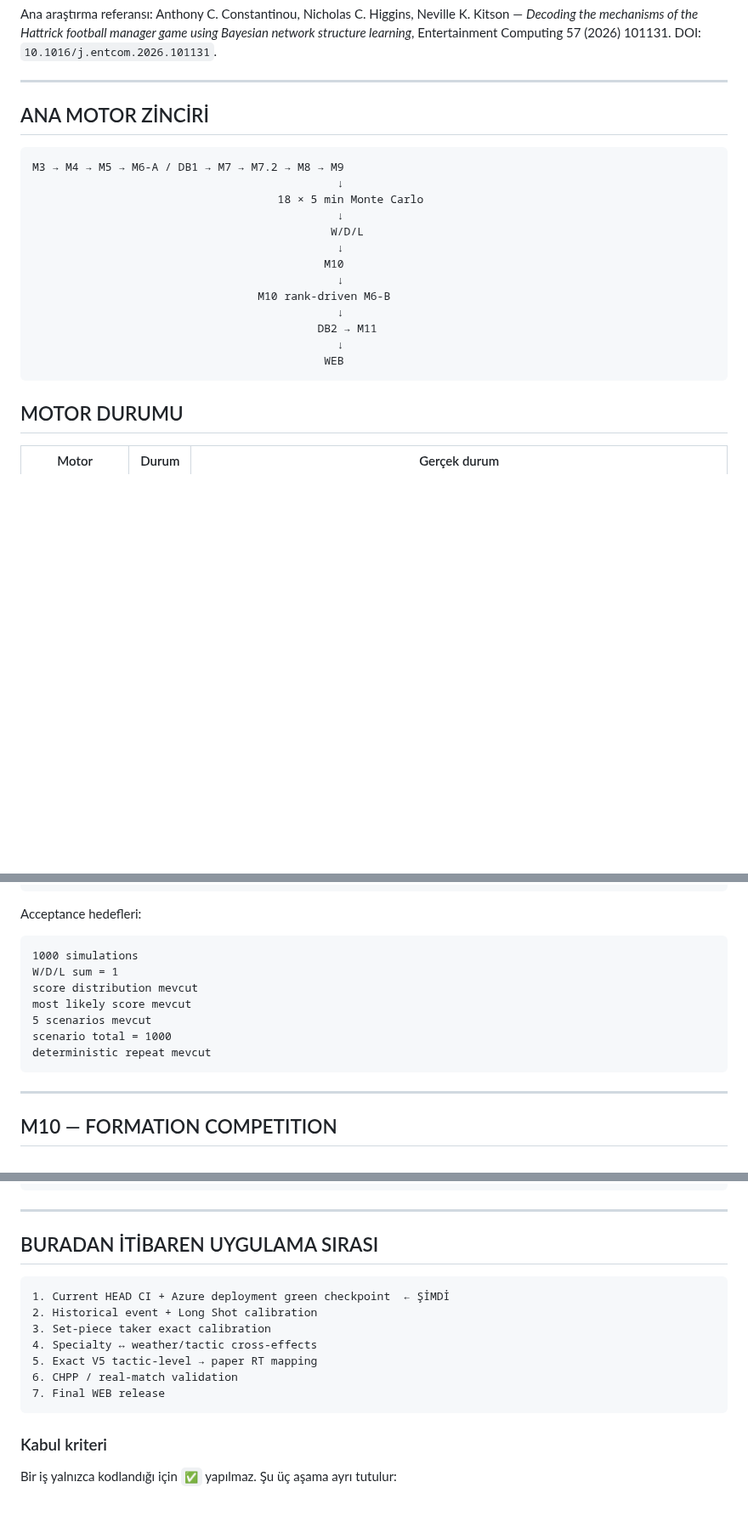
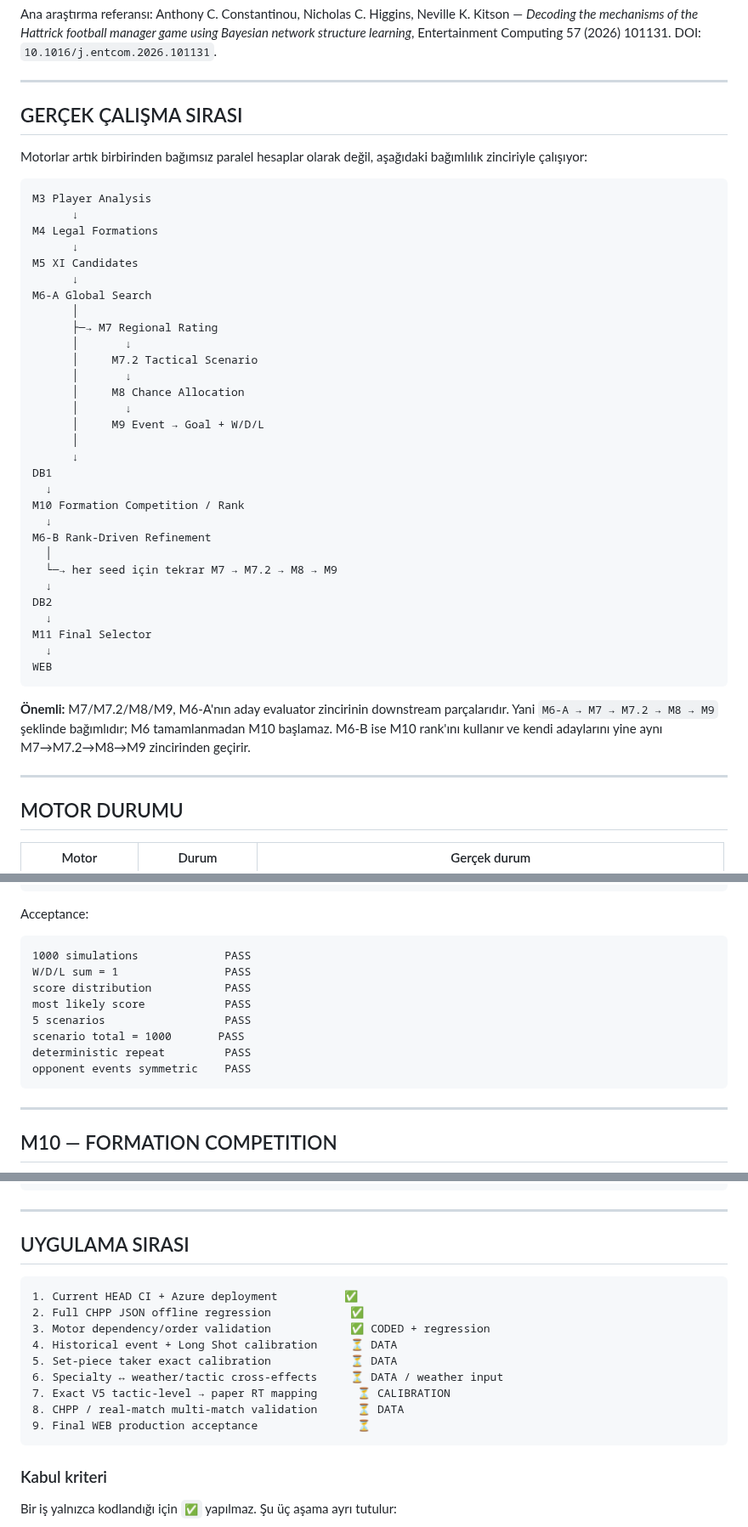
Before and after one commit to dincer552/Res, a Markdown page: README.md, 3 parts joined by grey strips. Shown at 85% size. GitHub-like rendering; blank space fills up the shorter version.

````diff
--- a/README.md
+++ b/README.md
@@ -10,23 +10,46 @@ Ana araştırma referansı: Anthony C. Constantinou, Nicholas C. Higgins, Nevill
 
 ---
 
-## ANA MOTOR ZİNCİRİ
+## GERÇEK ÇALIŞMA SIRASI
+
+Motorlar artık birbirinden bağımsız paralel hesaplar olarak değil, aşağıdaki bağımlılık zinciriyle çalışıyor:
 
 ```text
-M3 → M4 → M5 → M6-A / DB1 → M7 → M7.2 → M8 → M9
-                                              ↓
-                                     18 × 5 min Monte Carlo
-                                              ↓
-                                             W/D/L
-                                              ↓
-                                            M10
-                                              ↓
-                                  M10 rank-driven M6-B
-                                              ↓
-                                           DB2 → M11
-                                              ↓
-                                            WEB
+M3 Player Analysis
+      ↓
+M4 Legal Formations
+      ↓
+M5 XI Candidates
+      ↓
+M6-A Global Search
+      │
+      ├─→ M7 Regional Rating
+      │       ↓
+      │     M7.2 Tactical Scenario
+      │       ↓
+      │     M8 Chance Allocation
+      │       ↓
+      │     M9 Event → Goal + W/D/L
+      │
+      ↓
+DB1
+  ↓
+M10 Formation Competition / Rank
+  ↓
+M6-B Rank-Driven Refinement
+  │
+  └─→ her seed için tekrar M7 → M7.2 → M8 → M9
+  ↓
+DB2
+  ↓
+M11 Final Selector
+  ↓
+WEB
 ```
+
+**Önemli:** M7/M7.2/M8/M9, M6-A'nın aday evaluator zincirinin downstream parçalarıdır. Yani `M6-A → M7 → M7.2 → M8 → M9` şeklinde bağımlıdır; M6 tamamlanmadan M10 başlamaz. M6-B ise M10 rank'ını kullanır ve kendi adaylarını yine aynı M7→M7.2→M8→M9 zincirinden geçirir.
+
+---
 
 ## MOTOR DURUMU
 
@@ -212,16 +263,17 @@ Final score
 1000-match W/D/L distribution
 ```
 
-Acceptance hedefleri:
+Acceptance:
 
 ```text
-1000 simulations
-W/D/L sum = 1
-score distribution mevcut
-most likely score mevcut
-5 scenarios mevcut
-scenario total = 1000
-deterministic repeat mevcut
+1000 simulations             PASS
+W/D/L sum = 1                PASS
+score distribution           PASS
+most likely score            PASS
+5 scenarios                  PASS
+scenario total = 1000       PASS
+deterministic repeat         PASS
+opponent events symmetric    PASS
 ```
 
 ---
@@ -308,16 +360,18 @@ Scenario distribution
 
 ---
 
-## BURADAN İTİBAREN UYGULAMA SIRASI
+## UYGULAMA SIRASI
 
 ```text
-1. Current HEAD CI + Azure deployment green checkpoint  ← ŞİMDİ
-2. Historical event + Long Shot calibration
-3. Set-piece taker exact calibration
-4. Specialty ↔ weather/tactic cross-effects
-5. Exact V5 tactic-level → paper RT mapping
-6. CHPP / real-match validation
-7. Final WEB release
+1. Current HEAD CI + Azure deployment          ✅
+2. Full CHPP JSON offline regression            ✅
+3. Motor dependency/order validation            ✅ CODED + regression
+4. Historical event + Long Shot calibration     ⏳ DATA
+5. Set-piece taker exact calibration            ⏳ DATA
+6. Specialty ↔ weather/tactic cross-effects     ⏳ DATA / weather input
+7. Exact V5 tactic-level → paper RT mapping      ⏳ CALIBRATION
+8. CHPP / real-match multi-match validation      ⏳ DATA
+9. Final WEB production acceptance               ⏳
 ```
 
 ### Kabul kriteri
````
Also changed, not shown: other parts of README.md (+58 -30 lines).
